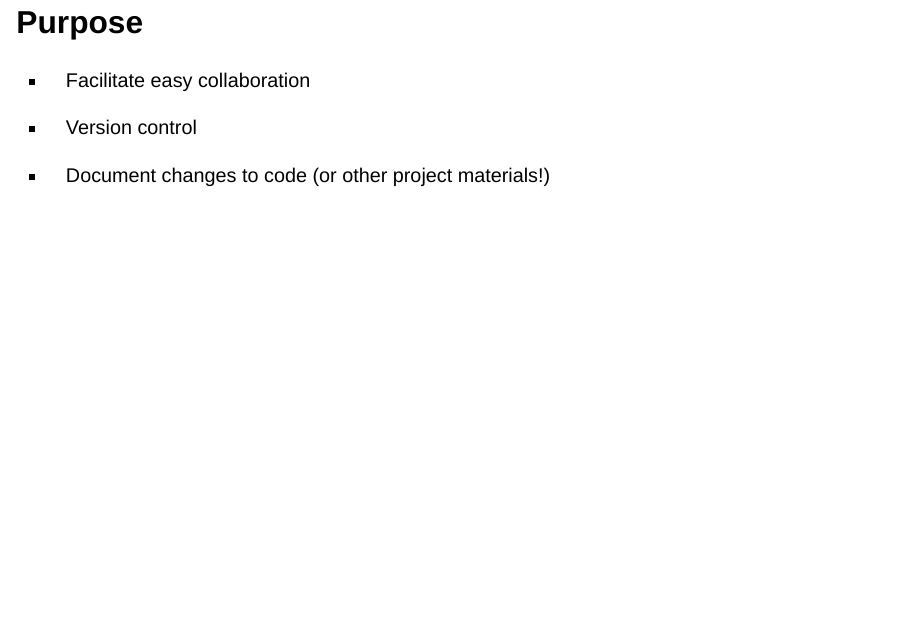
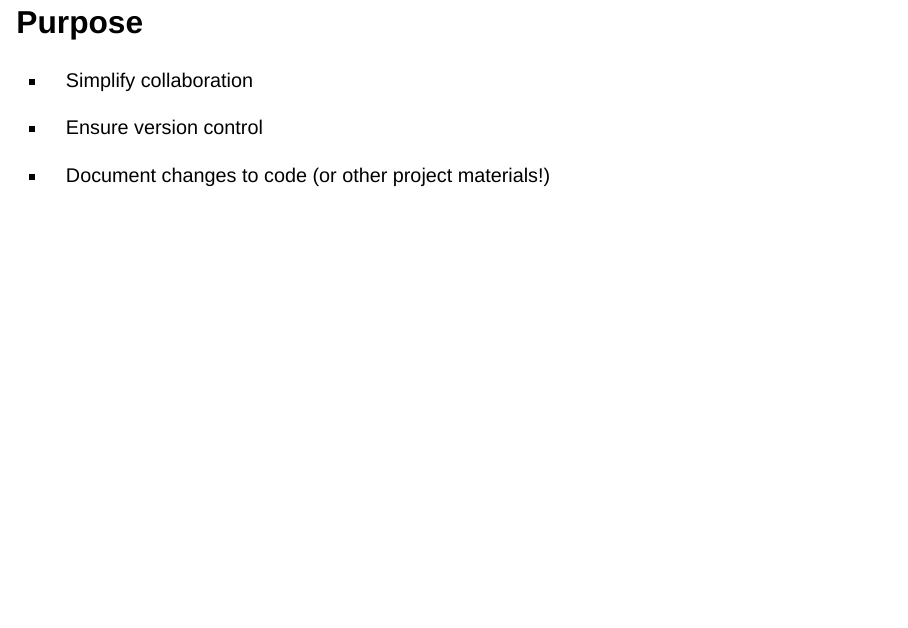
Before and after one commit to ETA-OPDR/Git-Session-Jan-25-DatCon, a Quarto document (reports/presentation_slides.qmd): page 3 of 17. Rendered offline with R 4.5, knitr and Pandoc in place of Quarto, with nearby package versions; drawn as Slidy slides in place of the format the file asks for.

Commit message:
Text changes to first slide.

```diff
--- a/reports/presentation_slides.qmd
+++ b/reports/presentation_slides.qmd
@@ -9,9 +9,9 @@ author: Andrea Leitereg & Kevin Reuss
 
 ## Purpose
 
--   Facilitate easy collaboration
+-   Simplify collaboration
 
--   Version control
+-   Ensure version control
 
 -   Document changes to code (or other project materials!)
 
```
